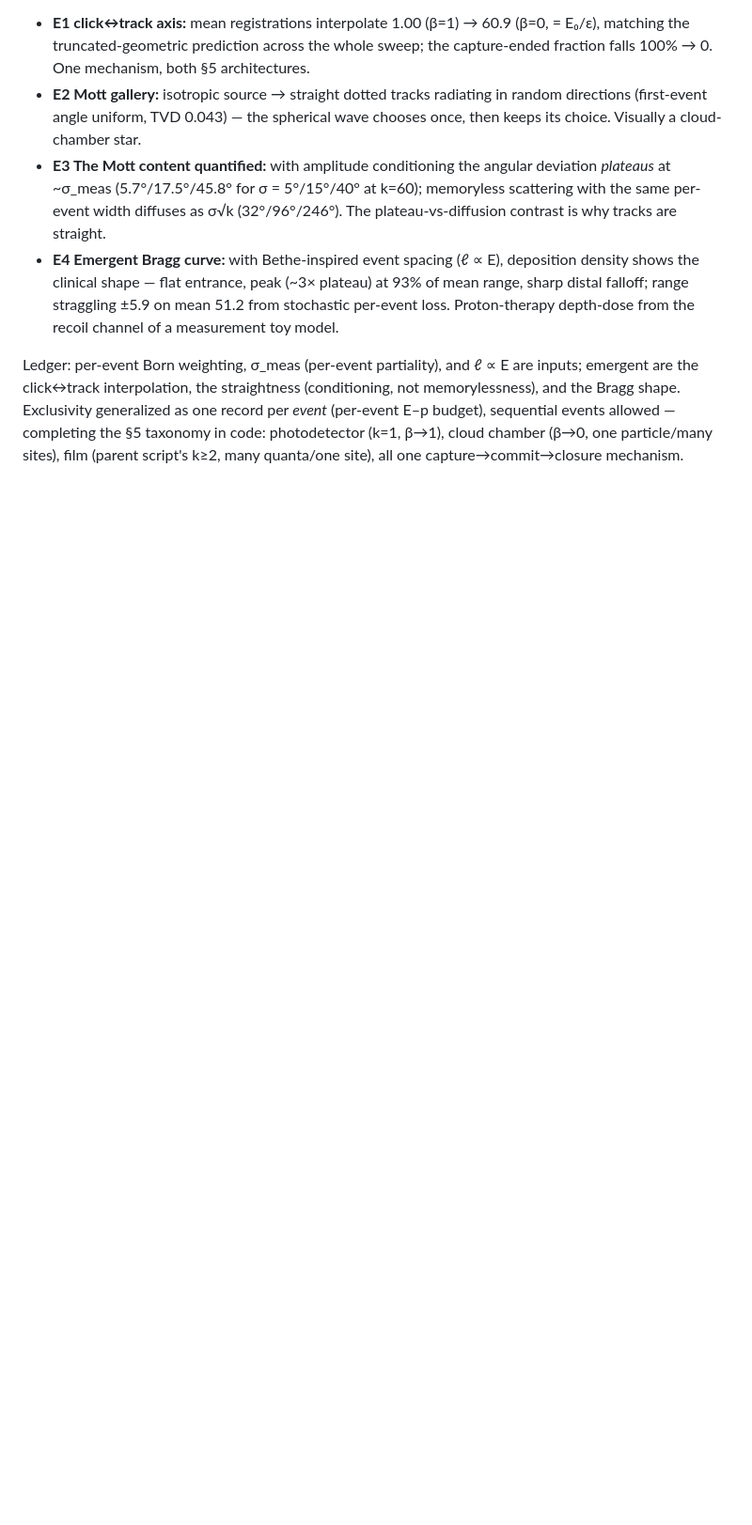
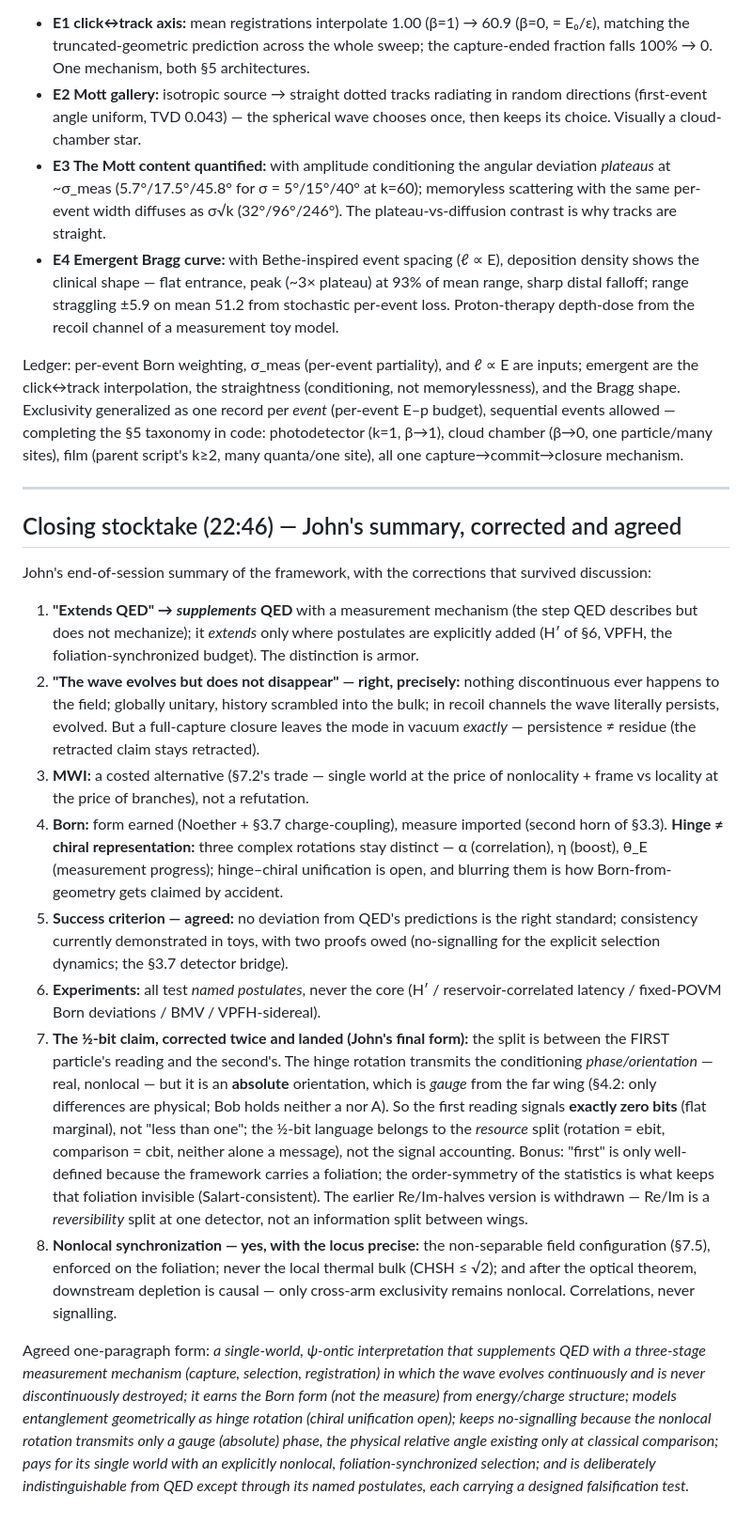
Before and after one commit to rayolddog/DiracKuramotoFramework, a Markdown page: discussions/2026-07-04-three-stage-measurement.md, the part around the change. Shown at 94% size. Drawn GitHub-style; blank space fills up the shorter version.

Commit message:
Log closing stocktake: framework summary with agreed corrections
Eight-point stocktake of the framework's status (supplements-not-extends QED;
wave never discontinuously destroyed; MWI as costed trade; Born form earned /
measure imported; hinge-chiral unification open; success = QED-indistinguishable
core with postulate-level tests; the half-bit claim landed as gauge-phase
transmission — zero signal bits, ebit+cbit resource split; nonlocality locus
= non-separable configuration on the foliation).

Co-Authored-By: Claude Fable 5 <noreply@anthropic.com>

```diff
--- a/discussions/2026-07-04-three-stage-measurement.md
+++ b/discussions/2026-07-04-three-stage-measurement.md
@@ -282,3 +282,55 @@ memorylessness), and the Bragg shape. Exclusivity generalized as one record per
 (per-event E–p budget), sequential events allowed — completing the §5 taxonomy in code:
 photodetector (k=1, β→1), cloud chamber (β→0, one particle/many sites), film (parent
 script's k≥2, many quanta/one site), all one capture→commit→closure mechanism.
+
+---
+
+## Closing stocktake (22:46) — John's summary, corrected and agreed
+
+John's end-of-session summary of the framework, with the corrections that survived
+discussion:
+
+1. **"Extends QED" → *supplements* QED** with a measurement mechanism (the step QED
+   describes but does not mechanize); it *extends* only where postulates are explicitly
+   added (H′ of §6, VPFH, the foliation-synchronized budget). The distinction is armor.
+2. **"The wave evolves but does not disappear" — right, precisely:** nothing
+   discontinuous ever happens to the field; globally unitary, history scrambled into the
+   bulk; in recoil channels the wave literally persists, evolved. But a full-capture
+   closure leaves the mode in vacuum *exactly* — persistence ≠ residue (the retracted
+   claim stays retracted).
+3. **MWI:** a costed alternative (§7.2's trade — single world at the price of
+   nonlocality + frame vs locality at the price of branches), not a refutation.
+4. **Born:** form earned (Noether + §3.7 charge-coupling), measure imported (second horn
+   of §3.3). **Hinge ≠ chiral representation:** three complex rotations stay distinct —
+   α (correlation), η (boost), θ_E (measurement progress); hinge–chiral unification is
+   open, and blurring them is how Born-from-geometry gets claimed by accident.
+5. **Success criterion — agreed:** no deviation from QED's predictions is the right
+   standard; consistency currently demonstrated in toys, with two proofs owed
+   (no-signalling for the explicit selection dynamics; the §3.7 detector bridge).
+6. **Experiments:** all test *named postulates*, never the core (H′ / reservoir-correlated
+   latency / fixed-POVM Born deviations / BMV / VPFH-sidereal).
+7. **The ½-bit claim, corrected twice and landed (John's final form):** the split is
+   between the FIRST particle's reading and the second's. The hinge rotation transmits
+   the conditioning *phase/orientation* — real, nonlocal — but it is an **absolute**
+   orientation, which is *gauge* from the far wing (§4.2: only differences are physical;
+   Bob holds neither a nor A). So the first reading signals **exactly zero bits** (flat
+   marginal), not "less than one"; the ½-bit language belongs to the *resource* split
+   (rotation = ebit, comparison = cbit, neither alone a message), not the signal
+   accounting. Bonus: "first" is only well-defined because the framework carries a
+   foliation; the order-symmetry of the statistics is what keeps that foliation
+   invisible (Salart-consistent). The earlier Re/Im-halves version is withdrawn — Re/Im
+   is a *reversibility* split at one detector, not an information split between wings.
+8. **Nonlocal synchronization — yes, with the locus precise:** the non-separable field
+   configuration (§7.5), enforced on the foliation; never the local thermal bulk
+   (CHSH ≤ √2); and after the optical theorem, downstream depletion is causal — only
+   cross-arm exclusivity remains nonlocal. Correlations, never signalling.
+
+Agreed one-paragraph form: *a single-world, ψ-ontic interpretation that supplements QED
+with a three-stage measurement mechanism (capture, selection, registration) in which the
+wave evolves continuously and is never discontinuously destroyed; it earns the Born form
+(not the measure) from energy/charge structure; models entanglement geometrically as
+hinge rotation (chiral unification open); keeps no-signalling because the nonlocal
+rotation transmits only a gauge (absolute) phase, the physical relative angle existing
+only at classical comparison; pays for its single world with an explicitly nonlocal,
+foliation-synchronized selection; and is deliberately indistinguishable from QED except
+through its named postulates, each carrying a designed falsification test.*
```
